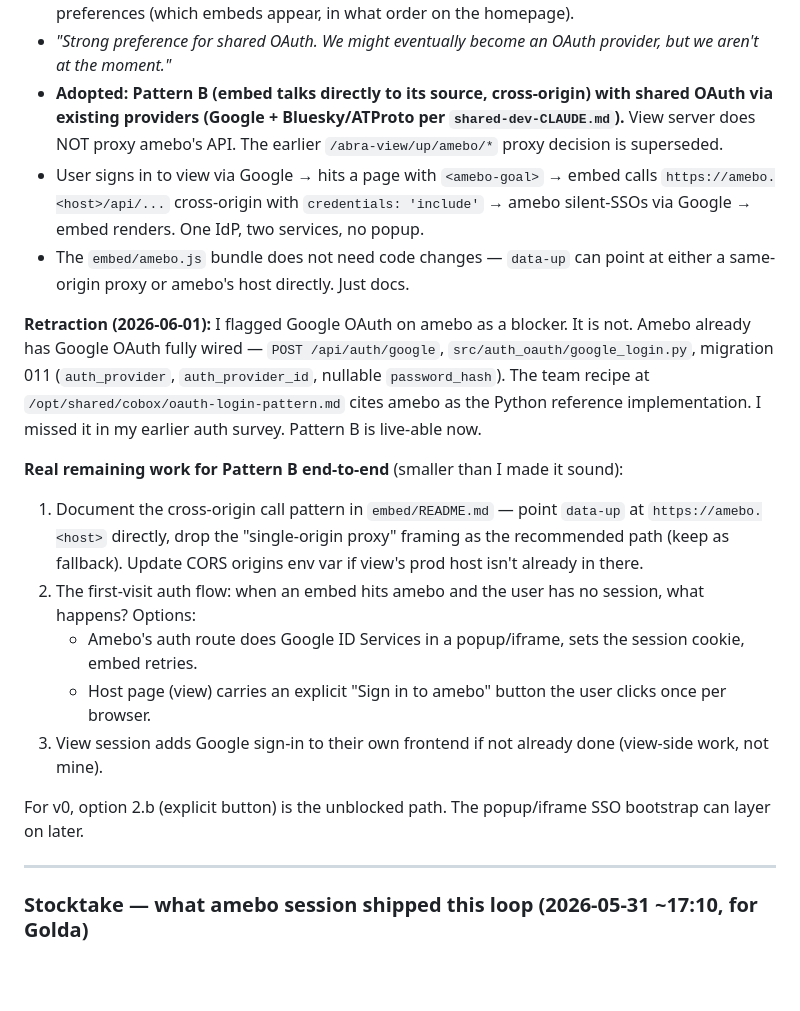
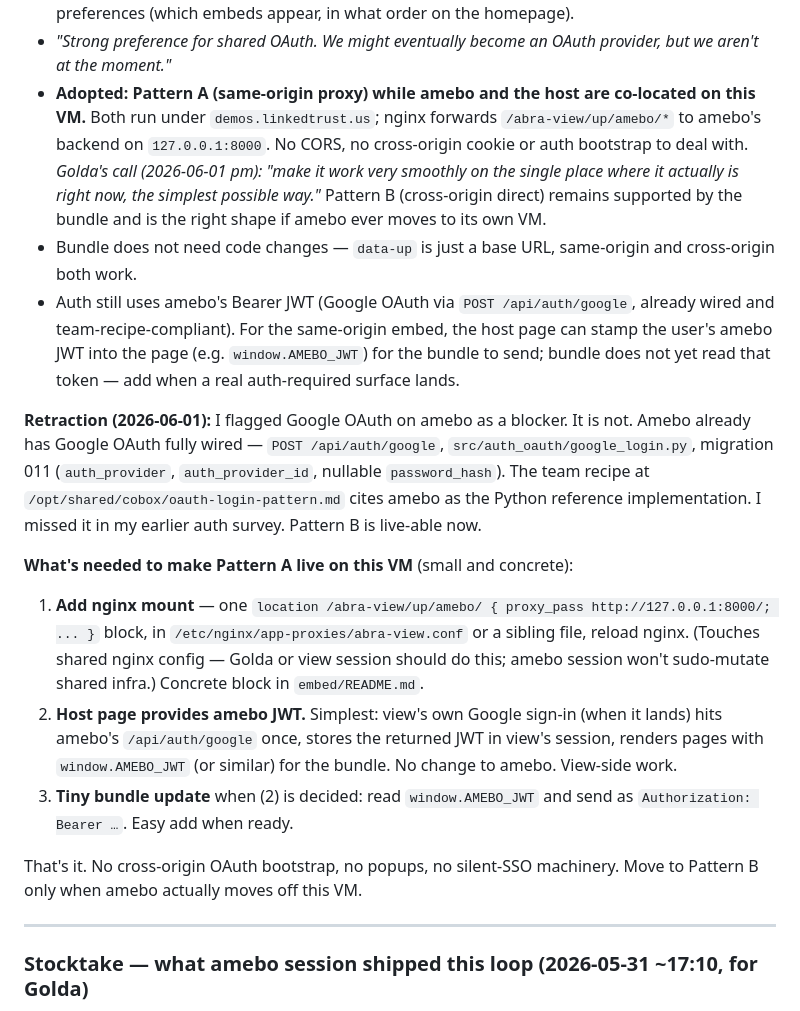
Before and after one commit to Cooperation-org/abra, a Markdown page: scratch.md, the part around one of its changes. GitHub-like rendering; blank space fills up the shorter version.

```diff
--- a/scratch.md
+++ b/scratch.md
@@ -1101,21 +1140,19 @@ For amebo: nothing changes on what I shipped. The `embed/amebo.js` bundle + the
 - *"Components are showing something from some external thing, usually through a JavaScript component. Preferences inside the external thing live in the external thing. User has to be logged in there."*
 - Per-user state for an embed (filter prefs, hot-tag picks, goal ordering) lives in the **source**, not in view. View doesn't cache or mirror source-side prefs. View modules only own *view-side* preferences (which embeds appear, in what order on the homepage).
 - *"Strong preference for shared OAuth. We might eventually become an OAuth provider, but we aren't at the moment."*
-- **Adopted: Pattern B (embed talks directly to its source, cross-origin) with shared OAuth via existing providers (Google + Bluesky/ATProto per `shared-dev-CLAUDE.md`).** View server does NOT proxy amebo's API. The earlier `/abra-view/up/amebo/*` proxy decision is superseded.
-- User signs in to view via Google → hits a page with `<amebo-goal>` → embed calls `https://amebo.<host>/api/...` cross-origin with `credentials: 'include'` → amebo silent-SSOs via Google → embed renders. One IdP, two services, no popup.
-- The `embed/amebo.js` bundle does not need code changes — `data-up` can point at either a same-origin proxy or amebo's host directly. Just docs.
+- **Adopted: Pattern A (same-origin proxy) while amebo and the host are co-located on this VM.** Both run under `demos.linkedtrust.us`; nginx forwards `/abra-view/up/amebo/*` to amebo's backend on `127.0.0.1:8000`. No CORS, no cross-origin cookie or auth bootstrap to deal with. *Golda's call (2026-06-01 pm): "make it work very smoothly on the single place where it actually is right now, the simplest possible way."* Pattern B (cross-origin direct) remains supported by the bundle and is the right shape if amebo ever moves to its own VM.
+- Bundle does not need code changes — `data-up` is just a base URL, same-origin and cross-origin both work.
+- Auth still uses amebo's Bearer JWT (Google OAuth via `POST /api/auth/google`, already wired and team-recipe-compliant). For the same-origin embed, the host page can stamp the user's amebo JWT into the page (e.g. `window.AMEBO_JWT`) for the bundle to send; bundle does not yet read that token — add when a real auth-required surface lands.
 
 **Retraction (2026-06-01):** I flagged Google OAuth on amebo as a blocker. It is not. Amebo already has Google OAuth fully wired — `POST /api/auth/google`, `src/auth_oauth/google_login.py`, migration 011 (`auth_provider`, `auth_provider_id`, nullable `password_hash`). The team recipe at `/opt/shared/cobox/oauth-login-pattern.md` cites amebo as the Python reference implementation. I missed it in my earlier auth survey. Pattern B is live-able now.
 
-**Real remaining work for Pattern B end-to-end** (smaller than I made it sound):
-
-1. Document the cross-origin call pattern in `embed/README.md` — point `data-up` at `https://amebo.<host>` directly, drop the "single-origin proxy" framing as the recommended path (keep as fallback). Update CORS origins env var if view's prod host isn't already in there.
-2. The first-visit auth flow: when an embed hits amebo and the user has no session, what happens? Options:
-   - Amebo's auth route does Google ID Services in a popup/iframe, sets the session cookie, embed retries.
-   - Host page (view) carries an explicit "Sign in to amebo" button the user clicks once per browser.
-3. View session adds Google sign-in to their own frontend if not already done (view-side work, not mine).
-
-For v0, option 2.b (explicit button) is the unblocked path. The popup/iframe SSO bootstrap can layer on later.
+**What's needed to make Pattern A live on this VM** (small and concrete):
+
+1. **Add nginx mount** — one `location /abra-view/up/amebo/ { proxy_pass http://127.0.0.1:8000/; ... }` block, in `/etc/nginx/app-proxies/abra-view.conf` or a sibling file, reload nginx. (Touches shared nginx config — Golda or view session should do this; amebo session won't sudo-mutate shared infra.) Concrete block in `embed/README.md`.
+2. **Host page provides amebo JWT.** Simplest: view's own Google sign-in (when it lands) hits amebo's `/api/auth/google` once, stores the returned JWT in view's session, renders pages with `window.AMEBO_JWT` (or similar) for the bundle. No change to amebo. View-side work.
+3. **Tiny bundle update** when (2) is decided: read `window.AMEBO_JWT` and send as `Authorization: Bearer …`. Easy add when ready.
+
+That's it. No cross-origin OAuth bootstrap, no popups, no silent-SSO machinery. Move to Pattern B only when amebo actually moves off this VM.
 
 ---
 
```
Also changed, not shown: other parts of scratch.md (+72 -0 lines).
